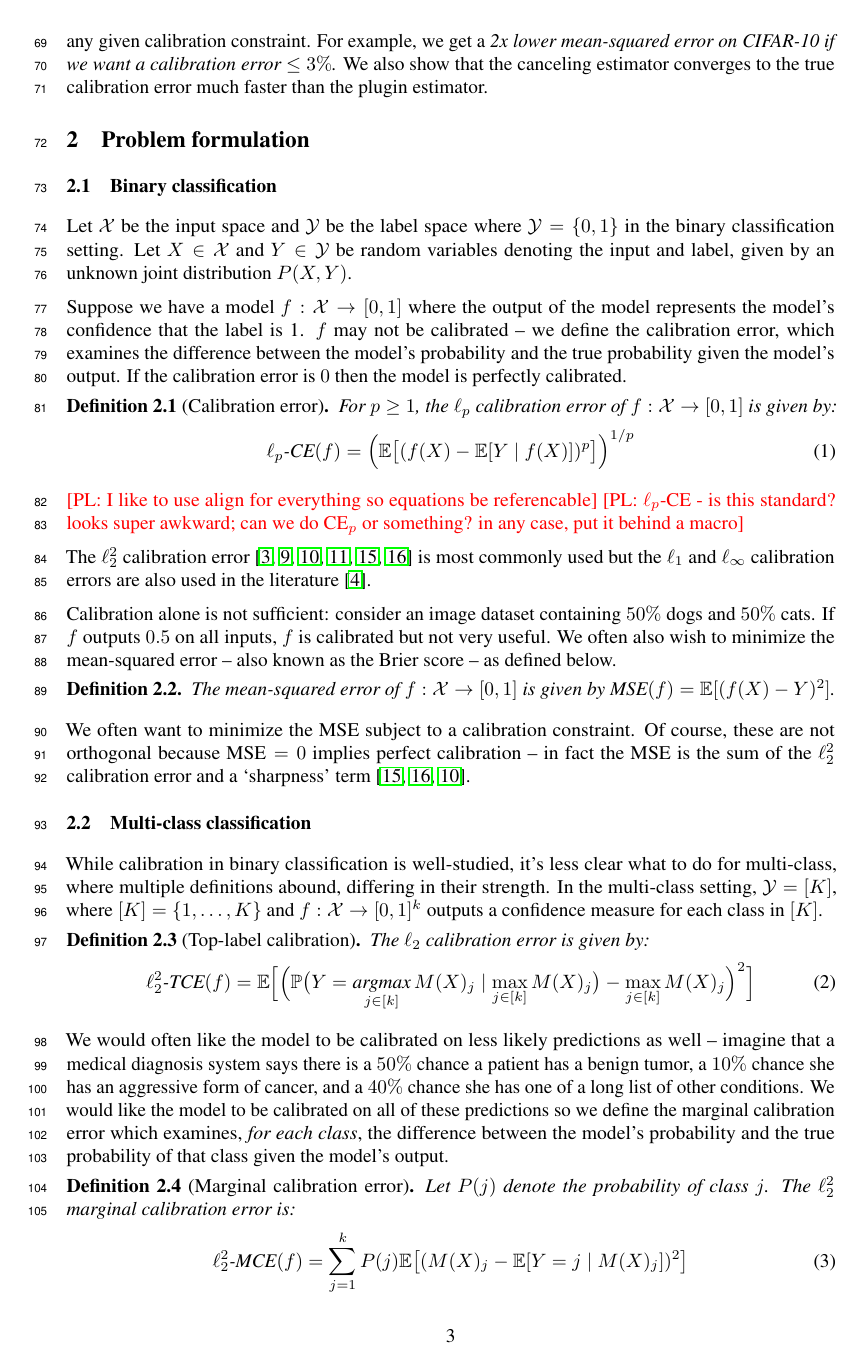
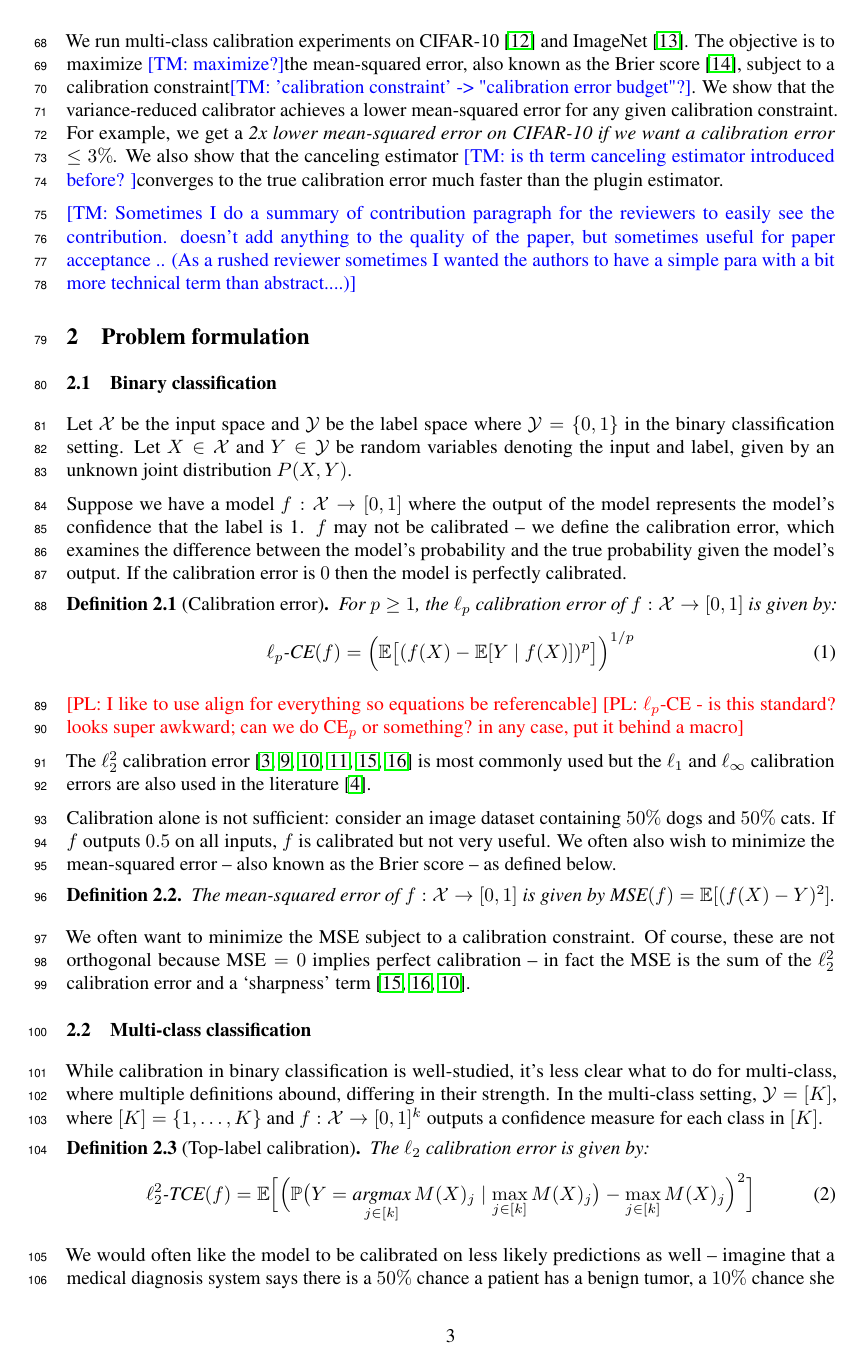
Before and after one commit to davidrosenberg/calibration_paper, a LaTeX paper (main.tex, which reads intro.tex): page 3 of 20. Compiled offline with pdfLaTeX.

Commit message:
comments

```diff
--- a/intro.tex
+++ b/intro.tex
@@ -83,7 +83,9 @@ We find that an alternative estimator introduced in the meteorological literatur
 We show that it achieves this by leveraging error cancellations across bins.
 
 We run multi-class calibration experiments on CIFAR-10~\cite{krizhevsky2009learningmultiple} and ImageNet~\cite{deng2009imagenet}.
-The objective is to maximize the mean-squared error, also known as the Brier score~\cite{brier1950verification}, subject to a calibration constraint.
+The objective is to maximize \tm{maximize?}the mean-squared error, also known as the Brier score~\cite{brier1950verification}, subject to a calibration constraint\tm{'calibration constraint' -> "calibration error budget"?}.
 We show that the variance-reduced calibrator achieves a lower mean-squared error for any given calibration constraint.
 For example, we get a \emph{2x lower mean-squared error on CIFAR-10 if we want a calibration error $\leq 3\%$.}
-We also show that the canceling estimator converges to the true calibration error much faster than the plugin estimator.
+We also show that the canceling estimator \tm{is th term  canceling estimator introduced before? }converges to the true calibration error much faster than the plugin estimator.
+
+\tm{Sometimes I do a summary of contribution paragraph for the reviewers to easily see the contribution. doesn't add anything to the quality of the paper, but sometimes useful for paper acceptance .. (As a rushed reviewer sometimes I wanted the authors to have a simple para with a bit more technical term than abstract....)}
```
Also changed, not shown: main.tex (+1 -1 lines), intro.tex (2 more changed lines).
